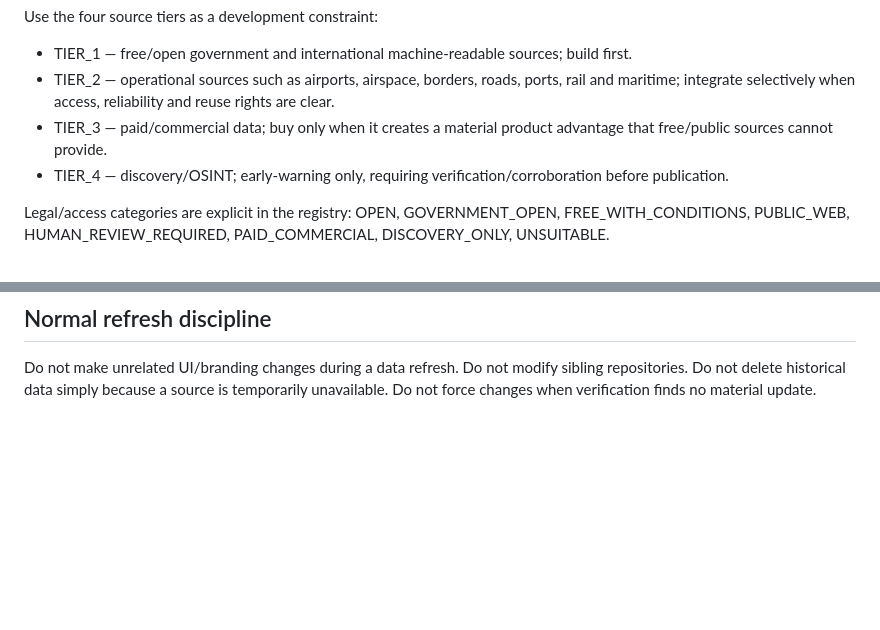
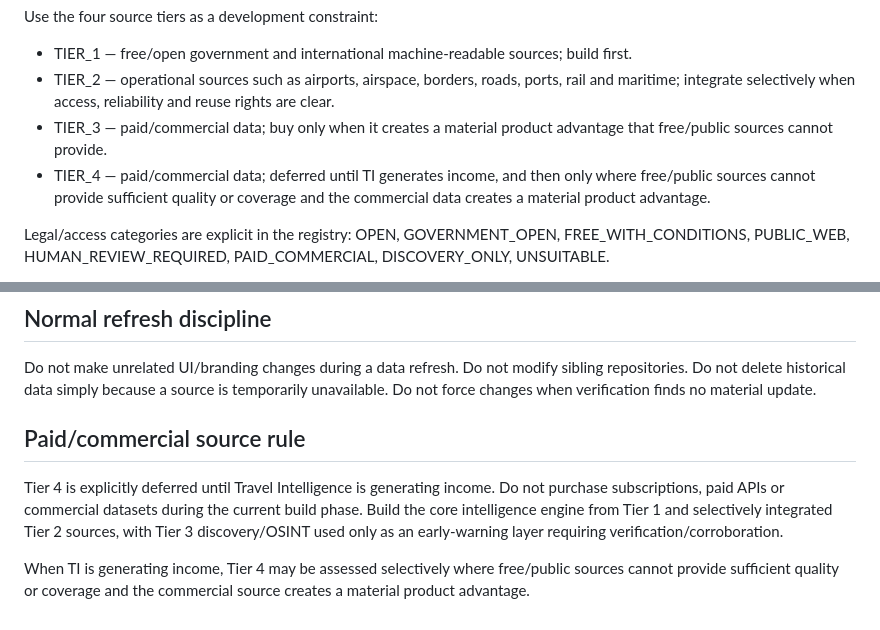
Before and after one commit to smitblade-dot/Travel_Intelligence, a Markdown page: CLAUDE.md, 2 parts joined by grey strips. Drawn GitHub-style; blank space fills up the shorter version.

Commit message:
Align TI operating rules with corrected source tiers

```diff
--- a/CLAUDE.md
+++ b/CLAUDE.md
@@ -121,7 +121,7 @@ Use the four source tiers as a development constraint:
 - TIER_1 — free/open government and international machine-readable sources; build first.
 - TIER_2 — operational sources such as airports, airspace, borders, roads, ports, rail and maritime; integrate selectively when access, reliability and reuse rights are clear.
 - TIER_3 — paid/commercial data; buy only when it creates a material product advantage that free/public sources cannot provide.
-- TIER_4 — discovery/OSINT; early-warning only, requiring verification/corroboration before publication.
+- TIER_4 — paid/commercial data; deferred until TI generates income, and then only where free/public sources cannot provide sufficient quality or coverage and the commercial data creates a material product advantage.
 
 Legal/access categories are explicit in the registry: OPEN, GOVERNMENT_OPEN, FREE_WITH_CONDITIONS, PUBLIC_WEB, HUMAN_REVIEW_REQUIRED, PAID_COMMERCIAL, DISCOVERY_ONLY, UNSUITABLE.
 
@@ -263,3 +263,10 @@ Do not modify sibling repositories.
 Do not delete historical data simply because a source is temporarily
 unavailable.
 Do not force changes when verification finds no material update.
+
+
+## Paid/commercial source rule
+
+Tier 4 is explicitly deferred until Travel Intelligence is generating income. Do not purchase subscriptions, paid APIs or commercial datasets during the current build phase. Build the core intelligence engine from Tier 1 and selectively integrated Tier 2 sources, with Tier 3 discovery/OSINT used only as an early-warning layer requiring verification/corroboration.
+
+When TI is generating income, Tier 4 may be assessed selectively where free/public sources cannot provide sufficient quality or coverage and the commercial source creates a material product advantage.
```
